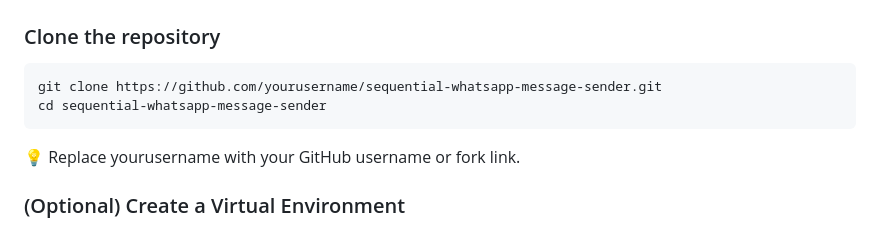
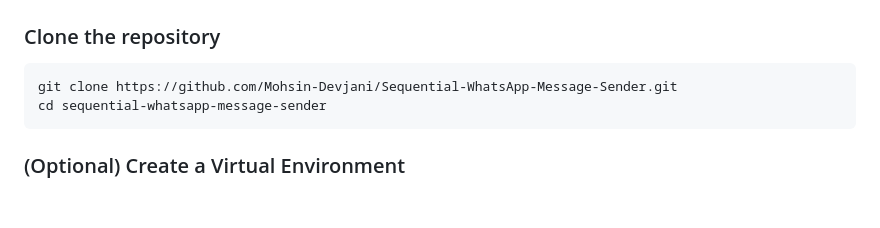
Before and after one commit to Mohsin-Devjani/Sequential-WhatsApp-Message-Sender, a Markdown page: README.md, the part around one of its changes. Drawn GitHub-style; blank space fills up the shorter version.

````diff
--- a/README.md
+++ b/README.md
@@ -51,10 +51,9 @@ requests
 
 ### Clone the repository
 ```bash
-git clone https://github.com/yourusername/sequential-whatsapp-message-sender.git
+git clone https://github.com/Mohsin-Devjani/Sequential-WhatsApp-Message-Sender.git
 cd sequential-whatsapp-message-sender
 ```
-💡 Replace yourusername with your GitHub username or fork link.
 
 ### (Optional) Create a Virtual Environment
 It is recommended to use a virtual environment to manage dependencies. Create and activate one using the following commands:
````
Also changed, not shown: other parts of README.md (+1 -0 lines).
